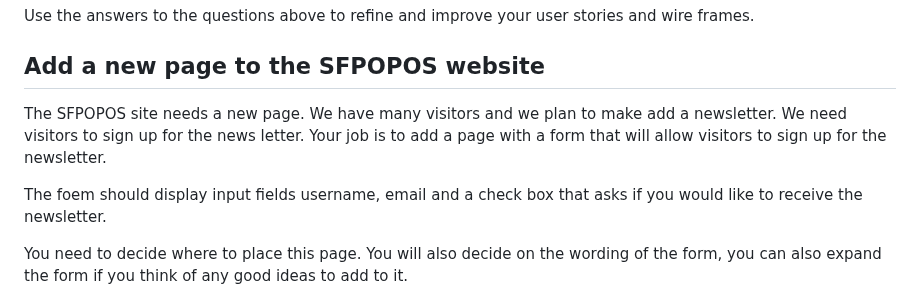
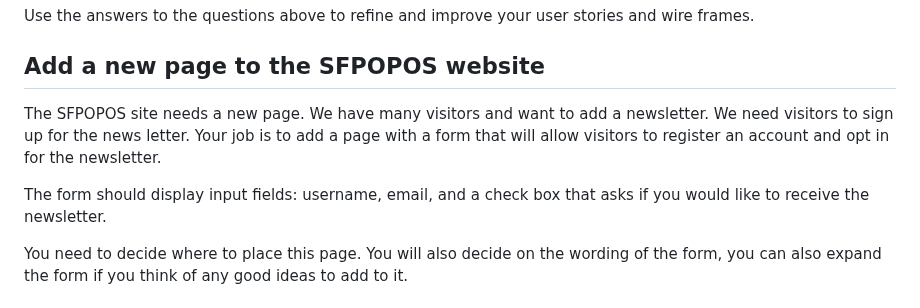
Before and after one commit to mikeygough/my-ACS-2330-Responsive-Web-Design, a Markdown page: class-2.md, the part around the change. Drawn GitHub-style.

```diff
--- a/class-2.md
+++ b/class-2.md
@@ -58,9 +58,9 @@ Use the answers to the questions above to refine and improve your user stories a
 
 ## Add a new page to the SFPOPOS website
 
-The SFPOPOS site needs a new page. We have many visitors and we plan to make add a newsletter. We need visitors to sign up for the news letter. Your job is to add a page with a form that will allow visitors to sign up for the newsletter.
+The SFPOPOS site needs a new page. We have many visitors and want to add a newsletter. We need visitors to sign up for the news letter. Your job is to add a page with a form that will allow visitors to register an account and opt in for the newsletter.
 
-The foem should display input fields username, email and a check box that asks if you would like to receive the newsletter.
+The form should display input fields: username, email, and a check box that asks if you would like to receive the newsletter.
 
 You need to decide where to place this page. You will also decide on the wording of the form, you can also expand the form if you think of any good ideas to add to it.
 
```
